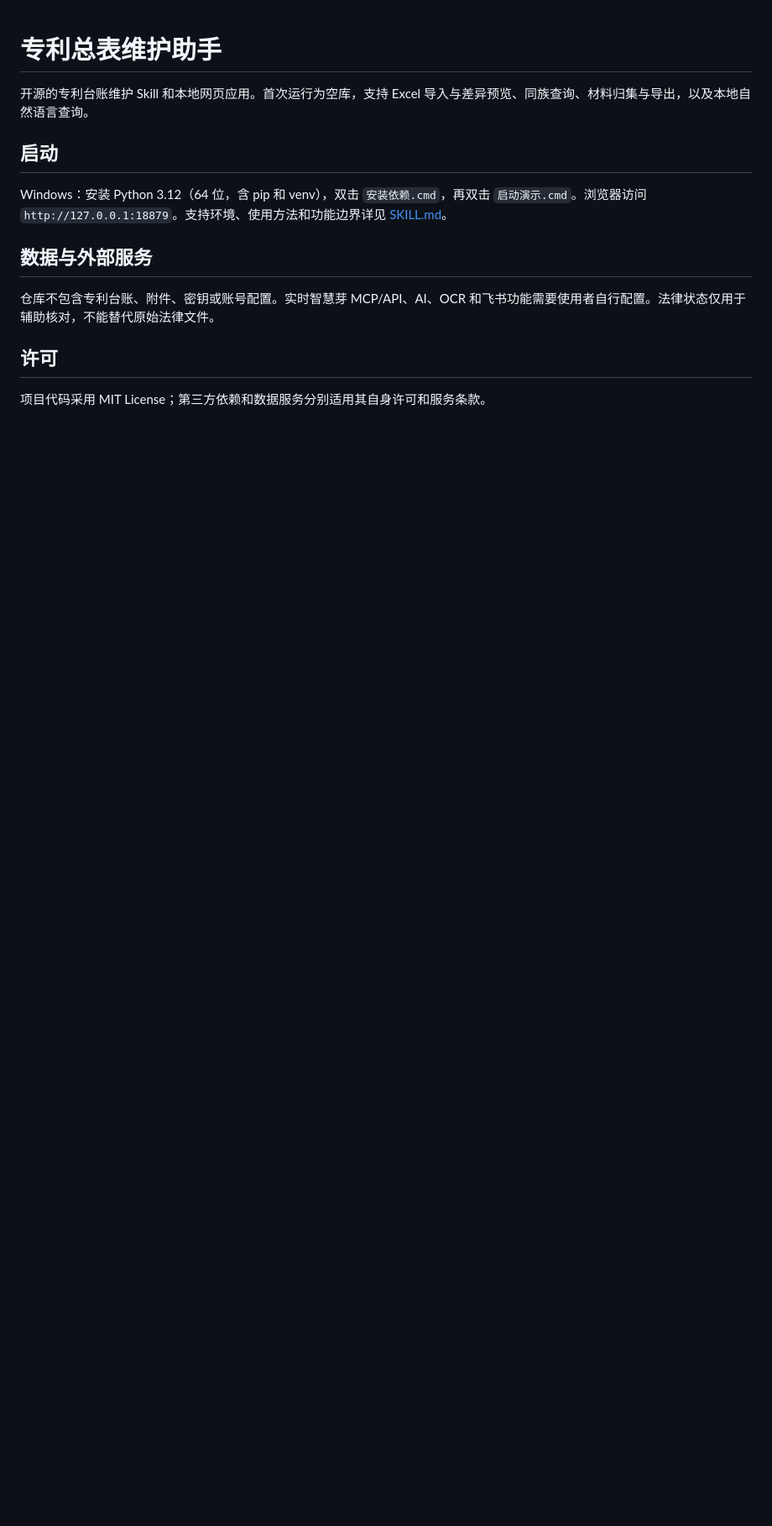
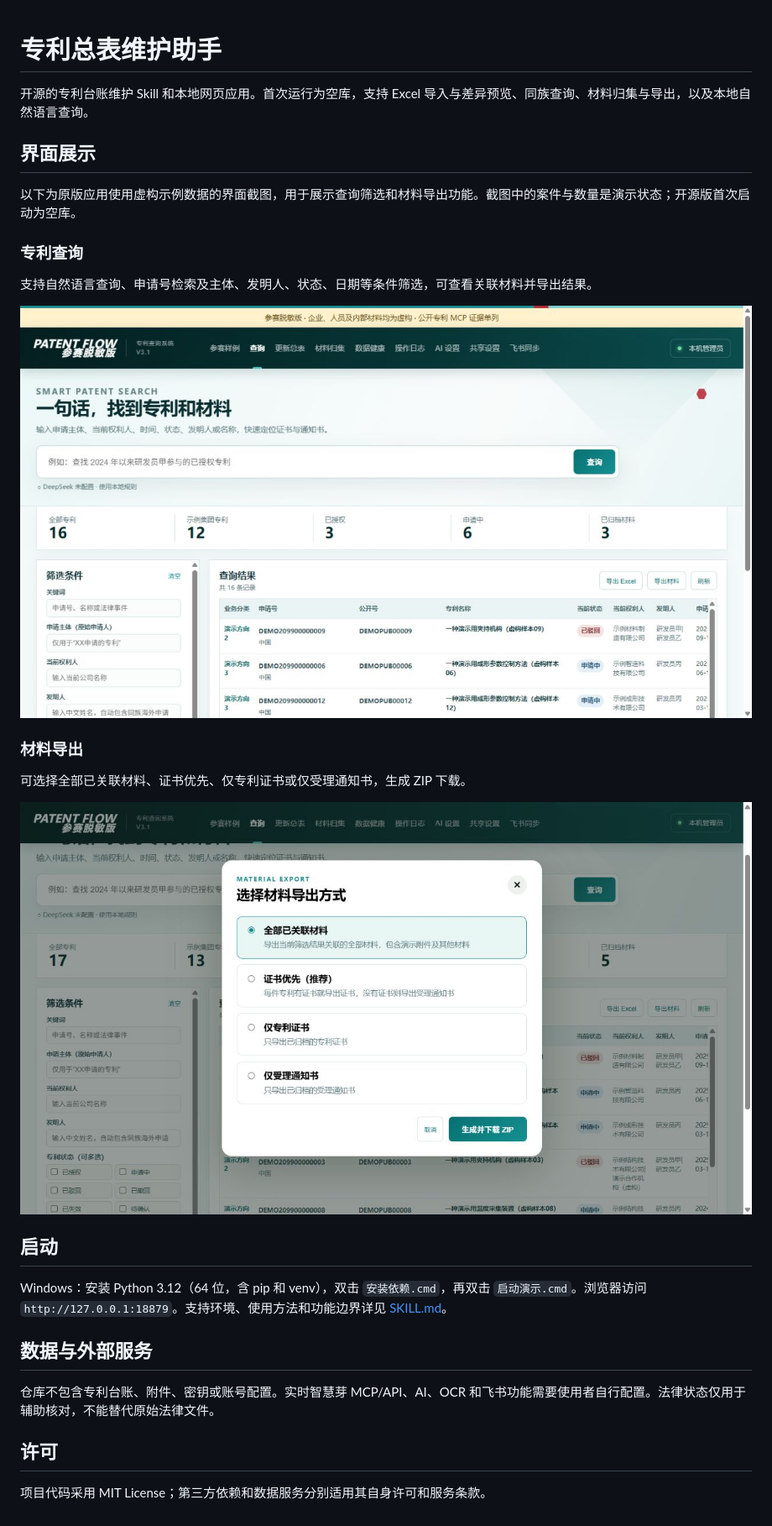
Before and after one commit to XIXI231225/PatSync-V1, a Markdown page: README.md, the part around the change. Shown at 84% size. Rendered like a GitHub page; pictures changed too: docs/images/material-export.png (added), docs/images/patent-query.png (added); blank space fills up the shorter version.

Commit message:
Add query and material export screenshots to introduction

```diff
--- a/README.md
+++ b/README.md
@@ -1,6 +1,22 @@
 # 专利总表维护助手
 
 开源的专利台账维护 Skill 和本地网页应用。首次运行为空库，支持 Excel 导入与差异预览、同族查询、材料归集与导出，以及本地自然语言查询。
+
+## 界面展示
+
+以下为原版应用使用虚构示例数据的界面截图，用于展示查询筛选和材料导出功能。截图中的案件与数量是演示状态；开源版首次启动为空库。
+
+### 专利查询
+
+支持自然语言查询、申请号检索及主体、发明人、状态、日期等条件筛选，可查看关联材料并导出结果。
+
+![专利查询界面（示例数据）](docs/images/patent-query.png)
+
+### 材料导出
+
+可选择全部已关联材料、证书优先、仅专利证书或仅受理通知书，生成 ZIP 下载。
+
+![材料导出方式](docs/images/material-export.png)
 
 ## 启动
 
```
